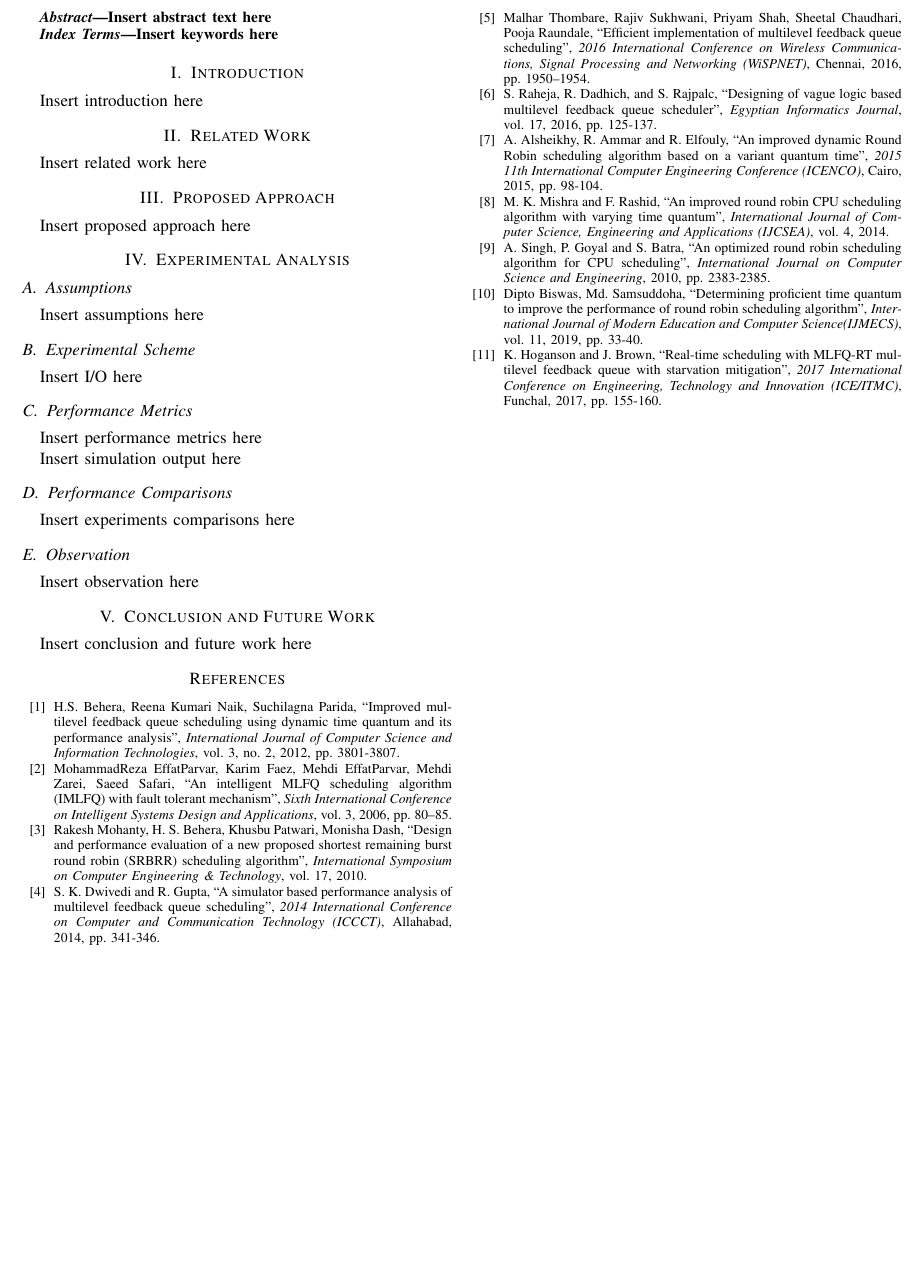
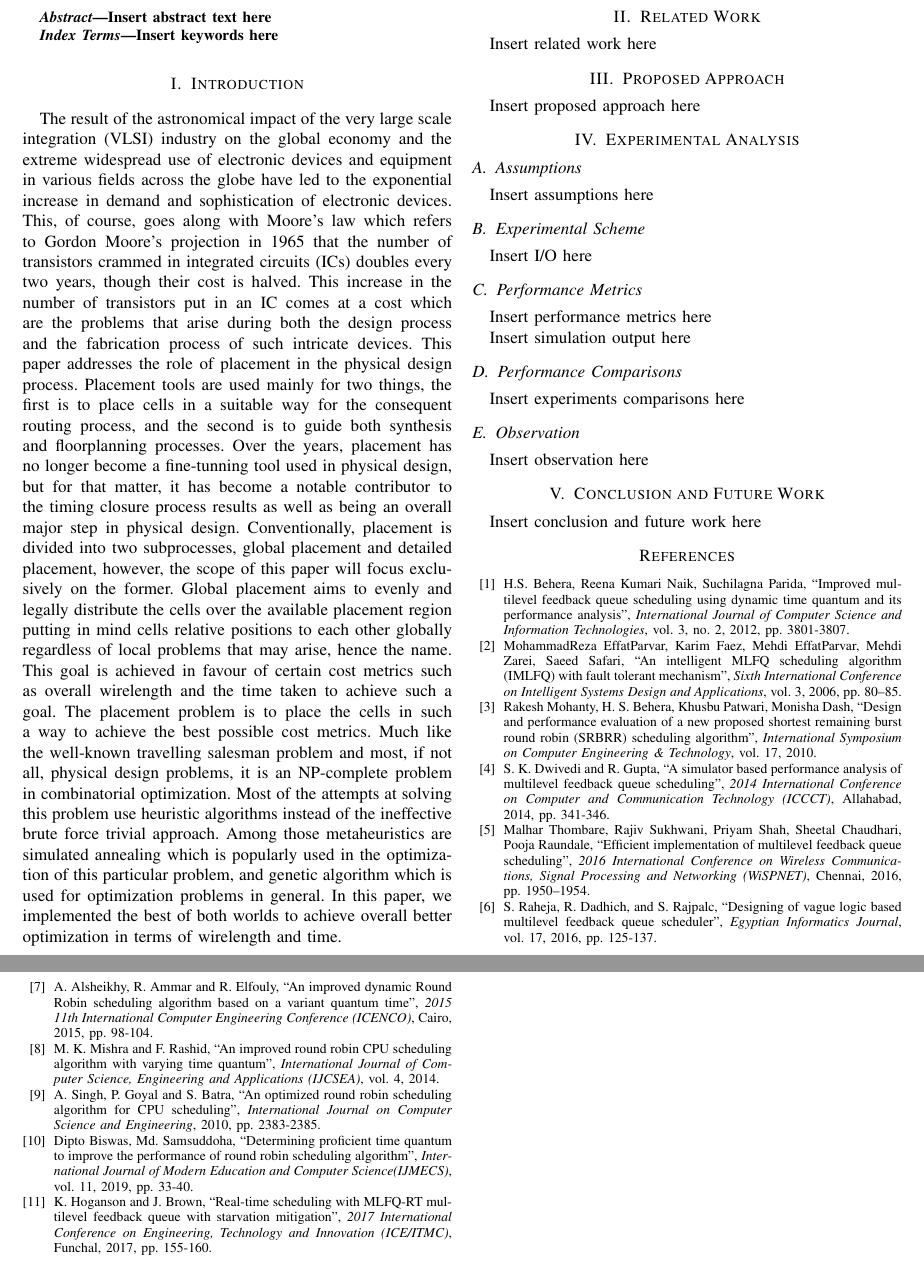
Before and after one commit to naderabdalghani/improving-placement-in-vlsi-design-process-research-paper, a LaTeX paper (paper.tex): part of the page before the commit and two parts of pages 1 and 2 of 2 after it, the two joined at a grey line, cut so that both start at the same text, the shorter picture padded with empty space. Compiled offline with pdfLaTeX; a missing font is replaced by an installed copy or a similar font; a LaTeX package or settings file that is missing is left out.

Commit message:
Add Introduction Section

```diff
--- a/paper.tex
+++ b/paper.tex
@@ -67,7 +67,7 @@ Insert keywords here
 
 \section{Introduction}
 
-Insert introduction here
+The result of the astronomical impact of the very large scale integration (VLSI) industry on the global economy and the extreme widespread use of electronic devices and equipment in various fields across the globe have led to the exponential increase in demand and sophistication of electronic devices. This, of course, goes along with Moore's law which refers to Gordon Moore's projection in 1965 that the number of transistors crammed in integrated circuits (ICs) doubles every two years, though their cost is halved. This increase in the number of transistors put in an IC comes at a cost which are the problems that arise during both the design process and the fabrication process of such intricate devices. This paper addresses the role of placement in the physical design process. Placement tools are used mainly for two things, the first is to place cells in a suitable way for the consequent routing process, and the second is to guide both synthesis and floorplanning processes. Over the years, placement has no longer become a fine-tunning tool used in physical design, but for that matter, it has become a notable contributor to the timing closure process results as well as being an overall major step in physical design. Conventionally, placement is divided into two subprocesses, global placement and detailed placement, however, the scope of this paper will focus exclusively on the former. Global placement aims to evenly and legally distribute the cells over the available placement region putting in mind cells relative positions to each other globally regardless of local problems that may arise, hence the name. This goal is achieved in favour of certain cost metrics such as overall wirelength and the time taken to achieve such a goal. The placement problem is to place the cells in such a way to achieve the best possible cost metrics. Much like the well-known travelling salesman problem and most, if not all, physical design problems, it is an NP-complete problem in combinatorial optimization. Most of the attempts at solving this problem use heuristic algorithms instead of the ineffective brute force trivial approach. Among those metaheuristics are simulated annealing which is popularly used in the optimization of this particular problem, and genetic algorithm which is used for optimization problems in general. In this paper, we implemented the best of both worlds to achieve overall better optimization in terms of wirelength and time.
 
 %%%%%%%%%%%%%%%%%%%%%%%%%%%%%%%%%%%%%%%%%%%%%%%%%%%%%%%%%%%%%%%%%%%%%%%%%%%%%%%%%%%
 %%%%%%%%%%%%%%%%%%%%%%%%%%%%%%%%%% RELATED WORK %%%%%%%%%%%%%%%%%%%%%%%%%%%%%%%%%%%
```
Also changed, not shown: paper.pdf.
